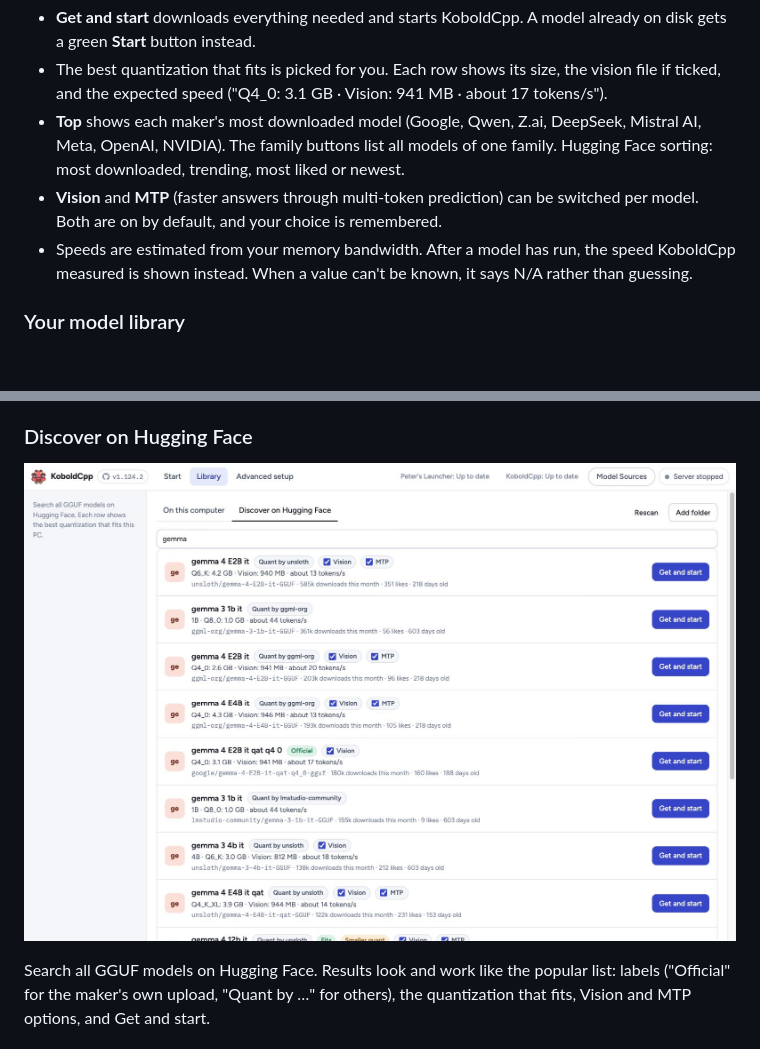
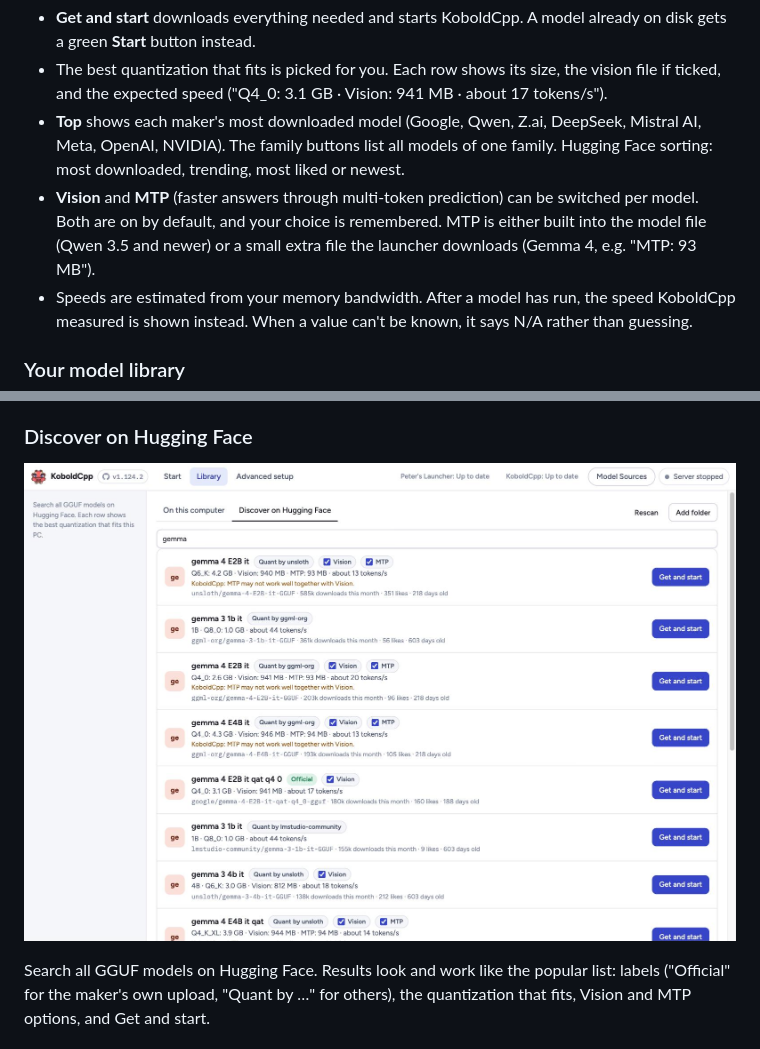
Before and after one commit to PeterPeet/KoboldCpp-Launcher, a Markdown page: README.md, 2 parts joined by grey strips. GitHub-like rendering; pictures changed too: docs/screenshots/discover.png; blank space fills up the shorter version.

```diff
--- a/README.md
+++ b/README.md
@@ -35,7 +35,9 @@ from Hugging Face. Each list shows only what fits.
   Meta, OpenAI, NVIDIA). The family buttons list all models of one family. Hugging Face sorting:
   most downloaded, trending, most liked or newest.
 - **Vision** and **MTP** (faster answers through multi-token prediction) can be switched per
-  model. Both are on by default, and your choice is remembered.
+  model. Both are on by default, and your choice is remembered. MTP is either built into the
+  model file (Qwen 3.5 and newer) or a small extra file the launcher downloads (Gemma 4, e.g.
+  "MTP: 93 MB").
 - Speeds are estimated from your memory bandwidth. After a model has run, the speed KoboldCpp
   measured is shown instead. When a value can't be known, it says N/A rather than guessing.
 
```
Also changed, not shown: docs/DESIGN-NOTES.md (+17 -4 lines), 10 other files.
